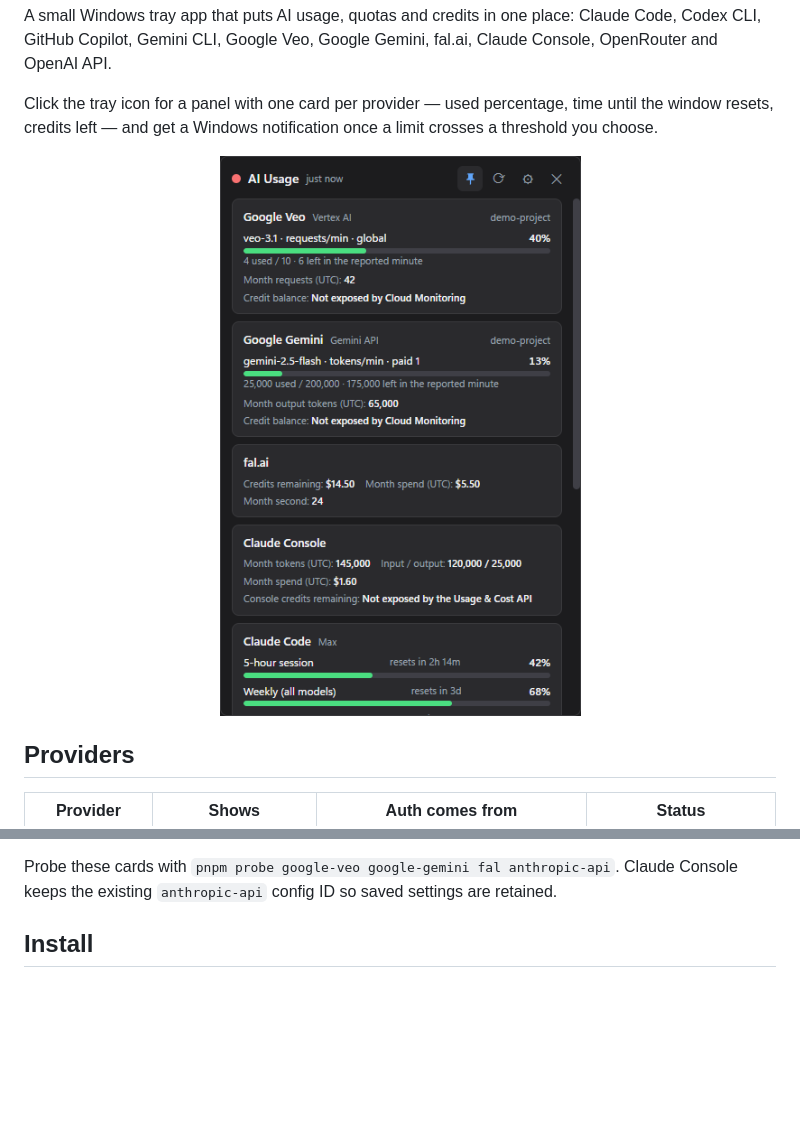
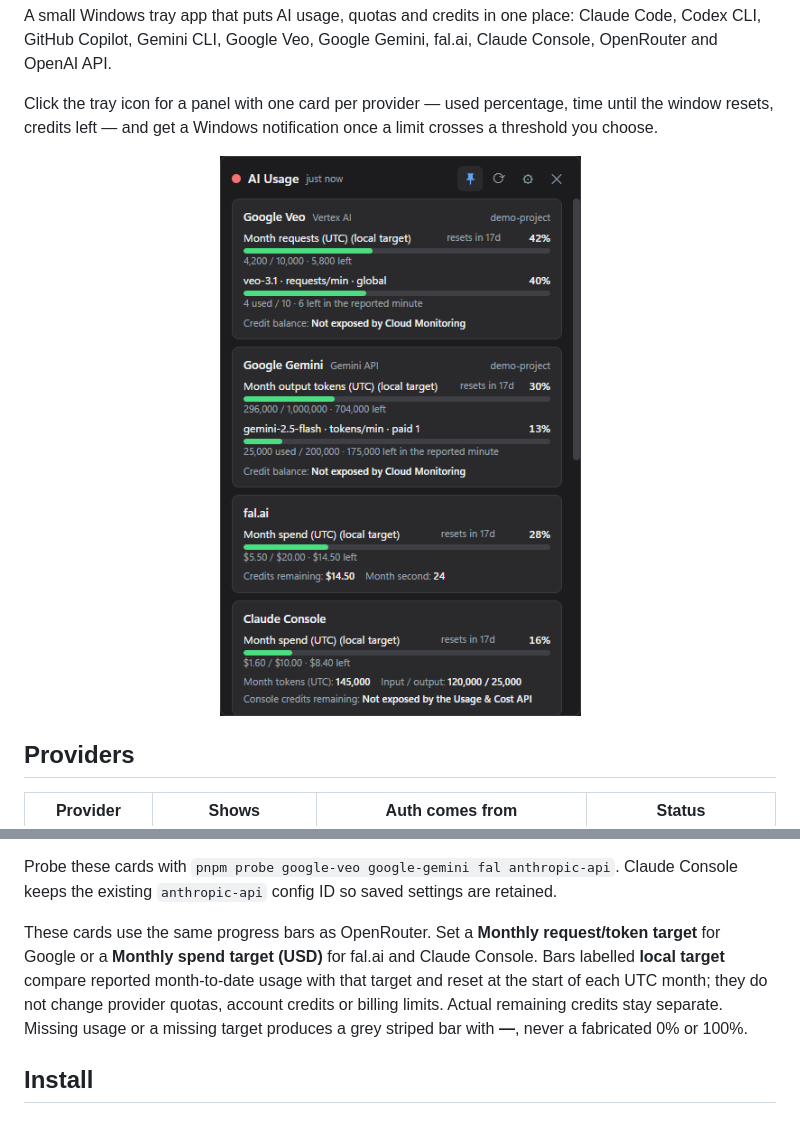
Before and after one commit to danglebz/ai-usage-tray-bar, a Markdown page: README.md, 2 parts joined by grey strips. Rendered like a GitHub page; pictures changed too: docs/screenshot.png; blank space fills up the shorter version.

Commit message:
feat(tray): display usage progress bars with local monthly targets

```diff
--- a/README.md
+++ b/README.md
@@ -44,6 +44,8 @@ Google quota percentages compare a reported one-minute usage sample only with it
 fal.ai's [billing endpoint](https://fal.ai/docs/platform-apis/v1/account/billing) exposes credits; its [usage endpoint](https://fal.ai/docs/platform-apis/v1/models/usage) requires more permissions. Generation-only keys can return 403. [Claude Console Usage & Cost](https://platform.claude.com/docs/en/manage-claude/usage-cost-api) does not expose purchased credit balance and may be unavailable to individual accounts. Claude also accepts [personal or service-account keys with Organization scope](https://platform.claude.com/docs/en/manage-claude/admin-api#authentication); their permissions follow the linked account. A local USD budget is labelled separately from actual provider credit. Missing permissions, incomplete reports and unknown balances are never presented as zero or unlimited.
 
 Probe these cards with `pnpm probe google-veo google-gemini fal anthropic-api`. Claude Console keeps the existing `anthropic-api` config ID so saved settings are retained.
+
+These cards use the same progress bars as OpenRouter. Set a **Monthly request/token target** for Google or a **Monthly spend target (USD)** for fal.ai and Claude Console. Bars labelled **local target** compare reported month-to-date usage with that target and reset at the start of each UTC month; they do not change provider quotas, account credits or billing limits. Actual remaining credits stay separate. Missing usage or a missing target produces a grey striped bar with **—**, never a fabricated 0% or 100%.
 
 ## Install
 
```
Also changed, not shown: 4 other files.
